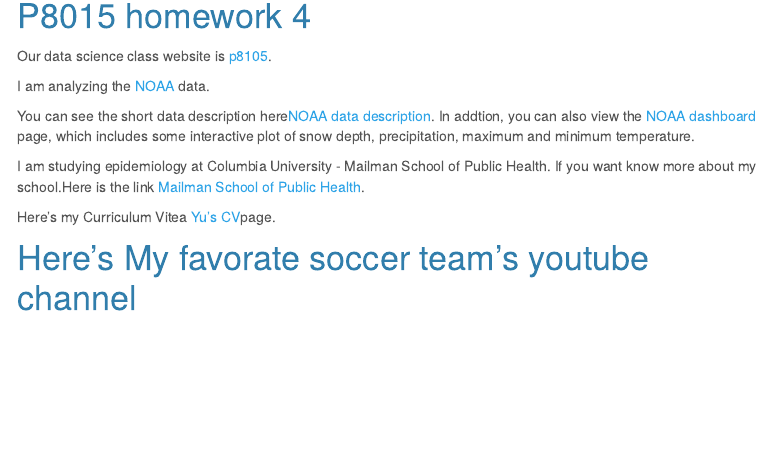
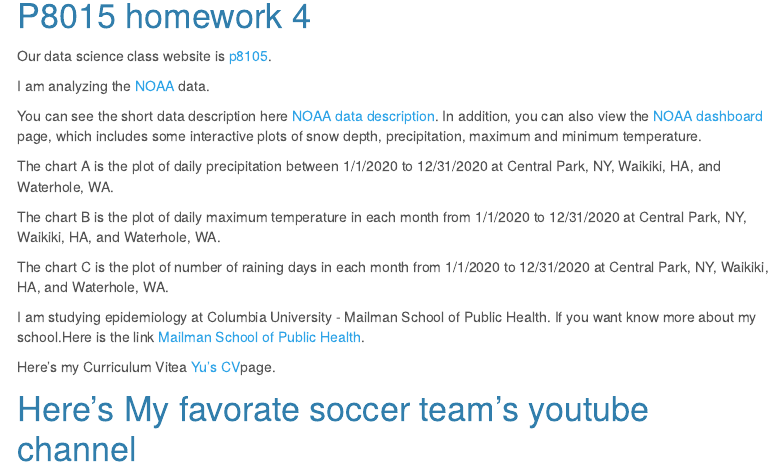
Before and after one commit to yh3430/yh3430.github.io, an R Markdown document (index.Rmd): the page in a window 1100 px wide, from 230 px down. The pictures show the output file index.html that the author committed with the source, opened offline; library style sheets and scripts come from the installed R packages; menus at the side of the page are left out.

Commit message:
add dashboard charts description in homepage

```diff
--- a/index.Rmd
+++ b/index.Rmd
@@ -17,7 +17,13 @@
 
 I am analyzing the [NOAA](https://www.ncei.noaa.gov/products/land-based-station/global-historical-climatology-network-daily) data.
 
-You can see the short data description here[NOAA data description](NOAA_data.html). In addtion, you can also view the [NOAA dashboard](dashboard.html) page, which includes some interactive plot of snow depth, precipitation, maximum and minimum temperature.
+You can see the short data description here [NOAA data description](NOAA_data.html). In addition, you can also view the [NOAA dashboard](dashboard.html) page, which includes some interactive plots of snow depth, precipitation, maximum and minimum temperature.
+
+The chart A is the plot of daily precipitation between 1/1/2020 to 12/31/2020 at Central Park, NY, Waikiki, HA, and Waterhole, WA.
+
+The chart B is the plot of daily maximum temperature in each month from 1/1/2020 to 12/31/2020 at Central Park, NY, Waikiki, HA, and Waterhole, WA.
+
+The chart C is the plot of number of raining days in each month from 1/1/2020 to 12/31/2020 at Central Park, NY, Waikiki, HA, and Waterhole, WA.
 
 I am studying epidemiology at Columbia University - Mailman School of Public Health. If you want know more about my school.Here is the link
 [Mailman School of Public Health](https://www.publichealth.columbia.edu/).
```
Also changed, not shown: dashboard.html, index.html.
